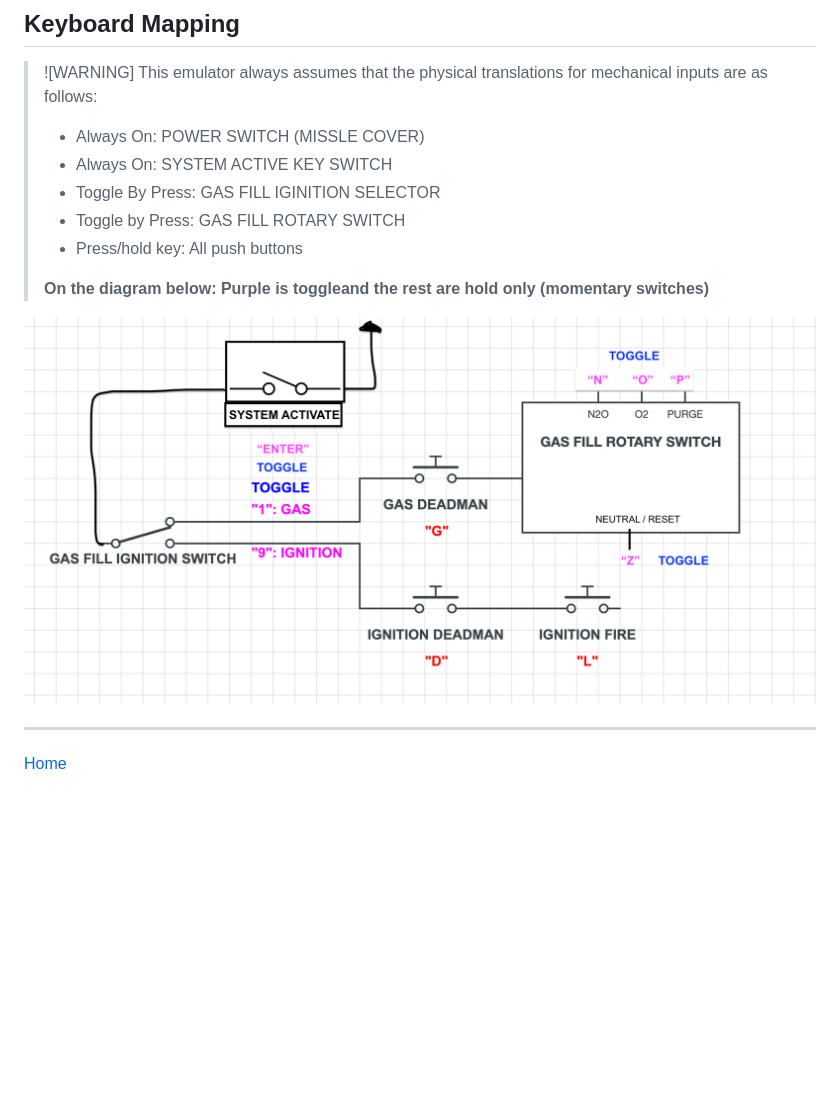
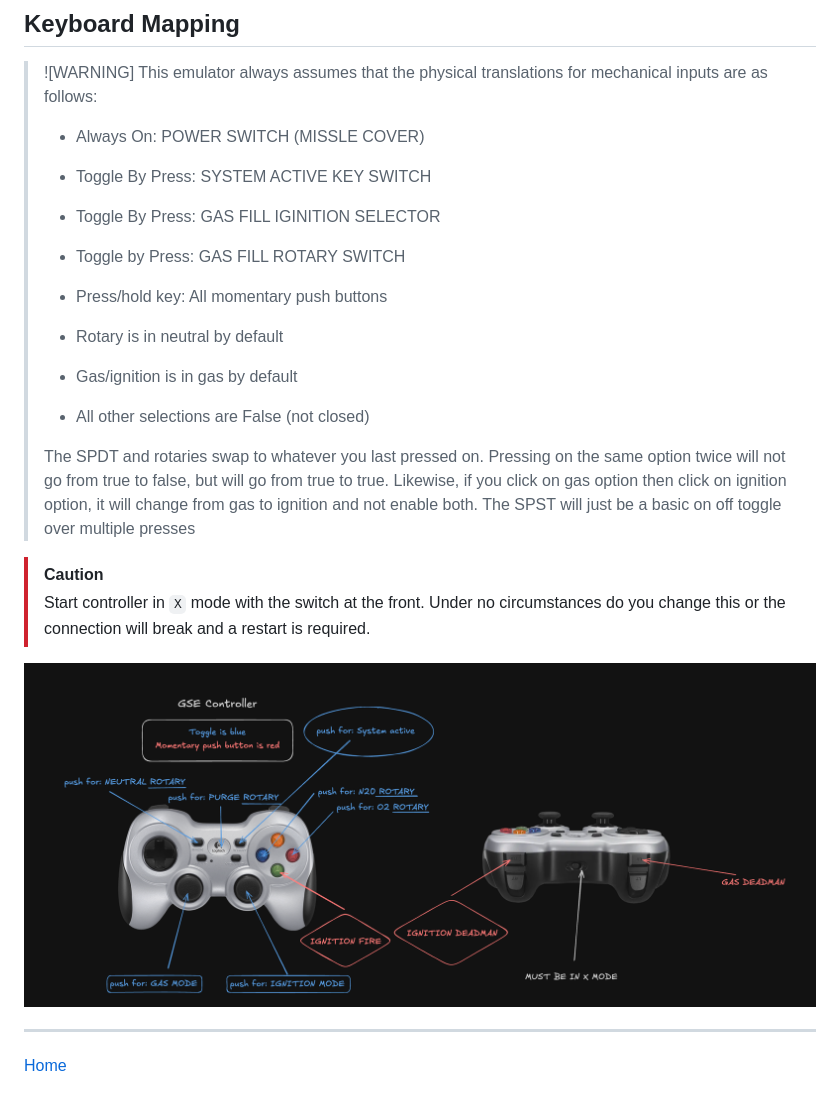
Before and after one commit to RMIT-Hive-Rocketry/GCS, a Markdown page: docs/pendant_emulator.md, the part around the change. Rendered like a GitHub page; pictures changed too: docs/assets/pendant_emulator.png; blank space fills up the shorter version.

```diff
--- a/docs/pendant_emulator.md
+++ b/docs/pendant_emulator.md
@@ -9,12 +9,20 @@ Refference schematic
 > ![WARNING]
 > This emulator always assumes that the physical translations for mechanical inputs are as follows:
 > - Always On: POWER SWITCH (MISSLE COVER)
-> - Always On: SYSTEM ACTIVE KEY SWITCH
+> - Toggle By Press: SYSTEM ACTIVE KEY SWITCH
 > - Toggle By Press: GAS FILL IGINITION SELECTOR
 > - Toggle by Press: GAS FILL ROTARY SWITCH
-> - Press/hold key: All push buttons
+> - Press/hold key: All momentary push buttons
 >
-> **On the diagram below: Purple is toggleand the rest are hold only (momentary switches)**
+> - Rotary is in neutral by default
+> - Gas/ignition is in gas by default
+> - All other selections are False (not closed)
+>
+> The SPDT and rotaries swap to whatever you last pressed on. Pressing on the same option twice will not go from true to false, but will go from true to true. Likewise, if you click on gas option then click on ignition option, it will change from gas to ignition and not enable both.
+> The SPST will just be a basic on off toggle over multiple presses
+
+> [!CAUTION]
+> Start controller in `X` mode with the switch at the front. Under no circumstances do you change this or the connection will break and a restart is required.
 
 ![pendant_emulator_mapping](assets/pendant_emulator.png)
 
```
Also changed, not shown: 2 other files.
